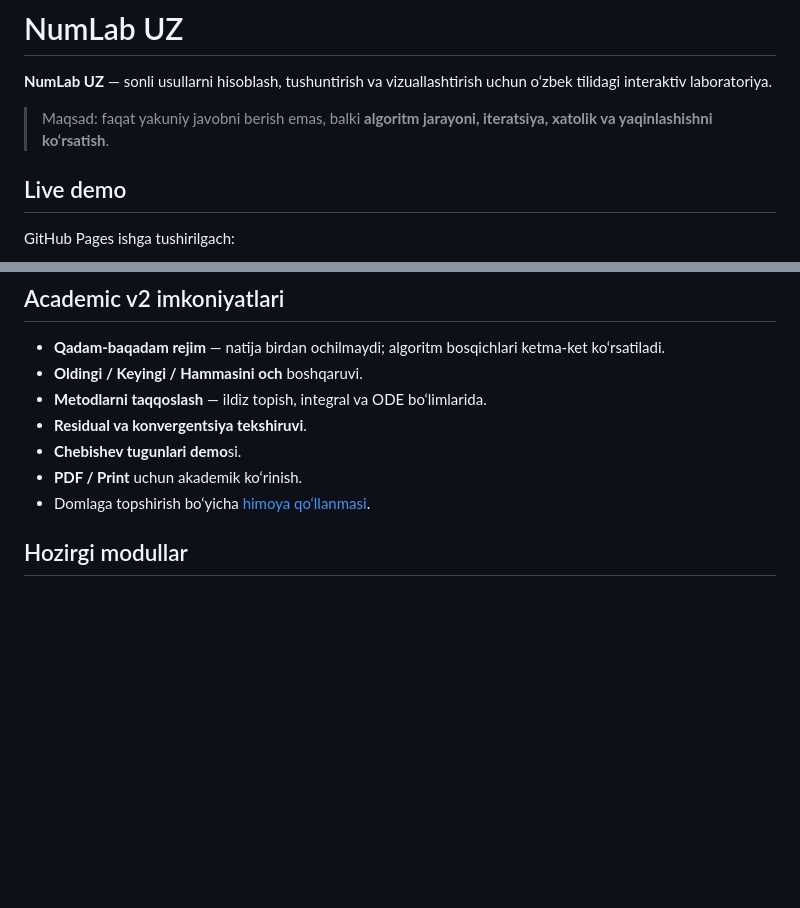
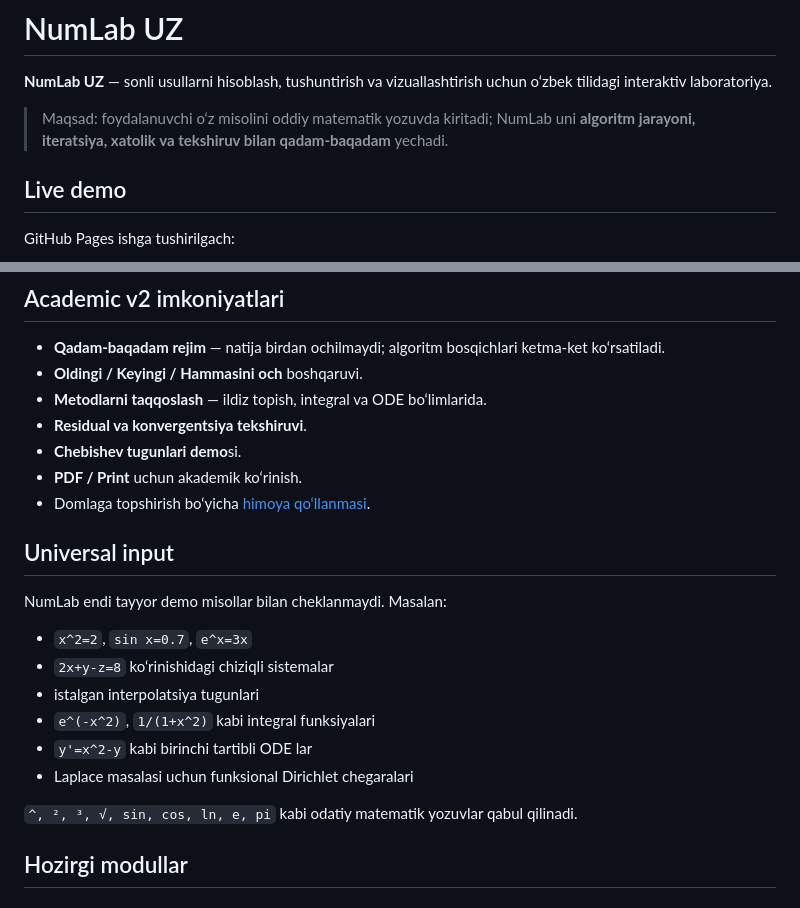
Before and after one commit to abdulAziz-Al-ILM/NumLab, a Markdown page: README.md, 2 parts joined by grey strips. Drawn GitHub-style; blank space fills up the shorter version.

Commit message:
docs: document universal input v3

```diff
--- a/README.md
+++ b/README.md
@@ -2,7 +2,7 @@
 
 **NumLab UZ** — sonli usullarni hisoblash, tushuntirish va vizuallashtirish uchun o‘zbek tilidagi interaktiv laboratoriya.
 
-> Maqsad: faqat yakuniy javobni berish emas, balki **algoritm jarayoni, iteratsiya, xatolik va yaqinlashishni ko‘rsatish**.
+> Maqsad: foydalanuvchi o‘z misolini oddiy matematik yozuvda kiritadi; NumLab uni **algoritm jarayoni, iteratsiya, xatolik va tekshiruv bilan qadam-baqadam** yechadi.
 
 ## Live demo
 
@@ -19,6 +19,19 @@ GitHub Pages ishga tushirilgach:
 - **Chebishev tugunlari demo**si.
 - **PDF / Print** uchun akademik ko‘rinish.
 - Domlaga topshirish bo‘yicha [himoya qo‘llanmasi](docs/SUBMISSION_GUIDE.md).
+
+## Universal input
+
+NumLab endi tayyor demo misollar bilan cheklanmaydi. Masalan:
+
+- `x^2=2`, `sin x=0.7`, `e^x=3x`
+- `2x+y-z=8` ko‘rinishidagi chiziqli sistemalar
+- istalgan interpolatsiya tugunlari
+- `e^(-x^2)`, `1/(1+x^2)` kabi integral funksiyalari
+- `y'=x^2-y` kabi birinchi tartibli ODE lar
+- Laplace masalasi uchun funksional Dirichlet chegaralari
+
+`^, ², ³, √, sin, cos, ln, e, pi` kabi odatiy matematik yozuvlar qabul qilinadi.
 
 ## Hozirgi modullar
 
```
